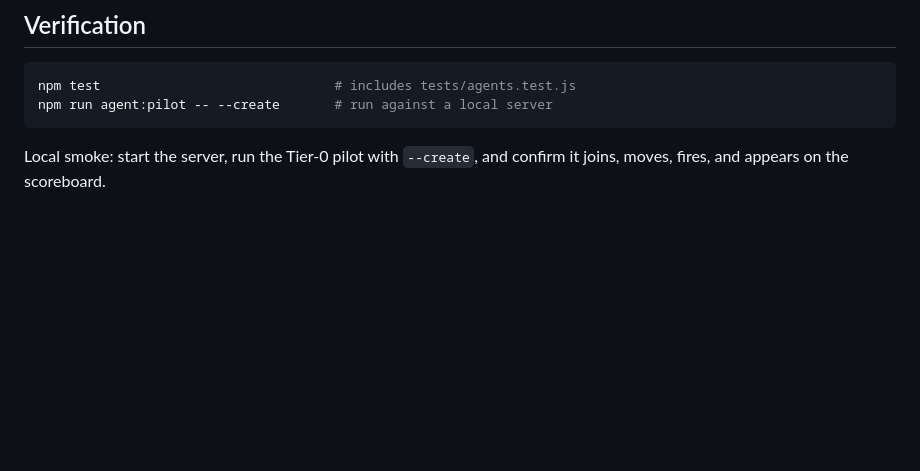
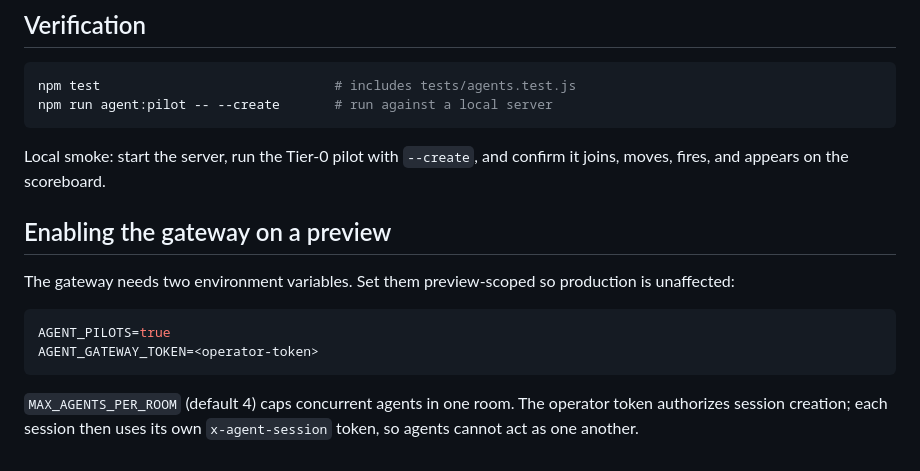
Before and after one commit to menezmethod/saucerjam, a Markdown page: docs/AGENT-PILOTS.md, the part around the change. Drawn GitHub-style; blank space fills up the shorter version.

Commit message:
docs(agents): document enabling the gateway on a preview

````diff
--- a/docs/AGENT-PILOTS.md
+++ b/docs/AGENT-PILOTS.md
@@ -215,3 +215,17 @@ npm run agent:pilot -- --create       # run against a local server
 
 Local smoke: start the server, run the Tier-0 pilot with `--create`, and confirm
 it joins, moves, fires, and appears on the scoreboard.
+
+## Enabling the gateway on a preview
+
+The gateway needs two environment variables. Set them preview-scoped so
+production is unaffected:
+
+```sh
+AGENT_PILOTS=true
+AGENT_GATEWAY_TOKEN=<operator-token>
+```
+
+`MAX_AGENTS_PER_ROOM` (default 4) caps concurrent agents in one room. The
+operator token authorizes session creation; each session then uses its own
+`x-agent-session` token, so agents cannot act as one another.
````
